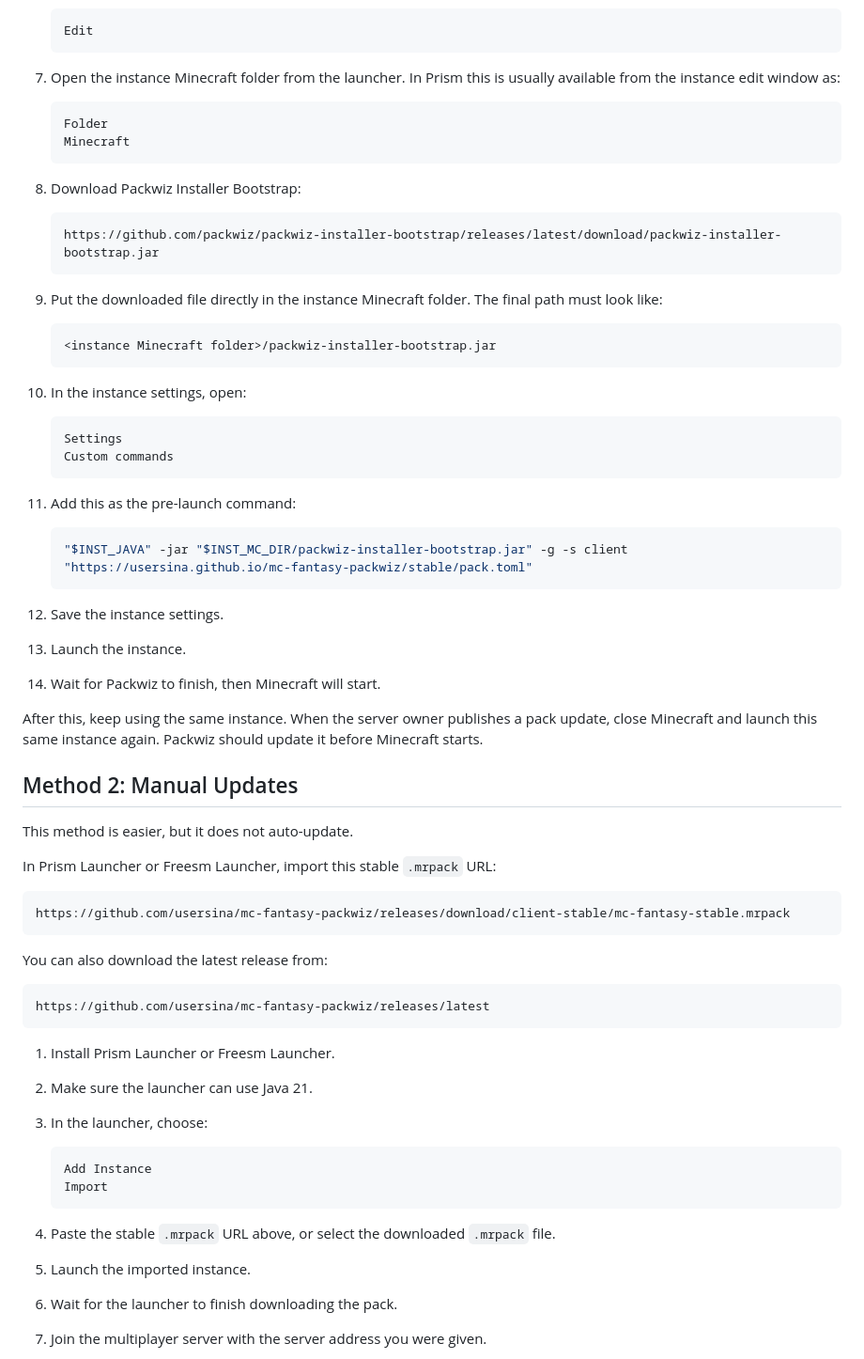
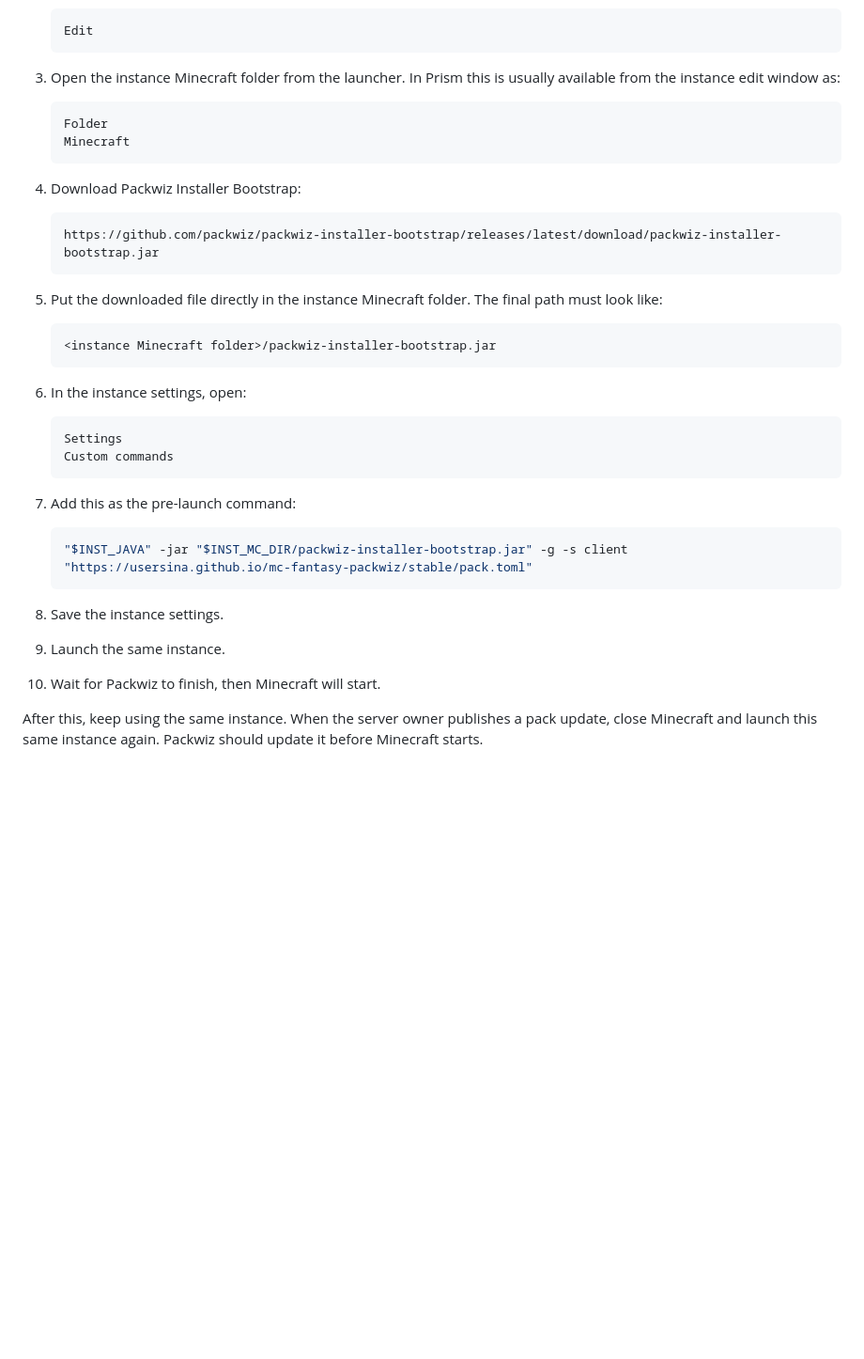
Before and after one commit to usersina/mc-fantasy-packwiz, a Markdown page: docs/client.md, the part around one of its changes. Shown at 94% size. Drawn GitHub-style; blank space fills up the shorter version.

````diff
--- a/docs/client.md
+++ b/docs/client.md
@@ -46,71 +86,40 @@ https://usersina.github.io/mc-fantasy-packwiz/stable/pack.toml
     Edit
     ```
 
-7. Open the instance Minecraft folder from the launcher. In Prism this is usually available from the instance edit window as:
+3. Open the instance Minecraft folder from the launcher. In Prism this is usually available from the instance edit window as:
 
     ```txt
     Folder
     Minecraft
     ```
 
-8. Download Packwiz Installer Bootstrap:
+4. Download Packwiz Installer Bootstrap:
 
     ```txt
     https://github.com/packwiz/packwiz-installer-bootstrap/releases/latest/download/packwiz-installer-bootstrap.jar
     ```
 
-9. Put the downloaded file directly in the instance Minecraft folder. The final path must look like:
+5. Put the downloaded file directly in the instance Minecraft folder. The final path must look like:
 
     ```txt
     <instance Minecraft folder>/packwiz-installer-bootstrap.jar
     ```
 
-10. In the instance settings, open:
+6. In the instance settings, open:
 
     ```txt
     Settings
     Custom commands
     ```
 
-11. Add this as the pre-launch command:
+7. Add this as the pre-launch command:
 
     ```bash
     "$INST_JAVA" -jar "$INST_MC_DIR/packwiz-installer-bootstrap.jar" -g -s client "https://usersina.github.io/mc-fantasy-packwiz/stable/pack.toml"
     ```
 
-12. Save the instance settings.
-13. Launch the instance.
-14. Wait for Packwiz to finish, then Minecraft will start.
+8. Save the instance settings.
+9. Launch the same instance.
+10. Wait for Packwiz to finish, then Minecraft will start.
 
 After this, keep using the same instance. When the server owner publishes a pack update, close Minecraft and launch this same instance again. Packwiz should update it before Minecraft starts.
-
-## Method 2: Manual Updates
-
-This method is easier, but it does not auto-update.
-
-In Prism Launcher or Freesm Launcher, import this stable `.mrpack` URL:
-
-```txt
-https://github.com/usersina/mc-fantasy-packwiz/releases/download/client-stable/mc-fantasy-stable.mrpack
-```
-
-You can also download the latest release from:
-
-```txt
-https://github.com/usersina/mc-fantasy-packwiz/releases/latest
-```
-
-1. Install Prism Launcher or Freesm Launcher.
-2. Make sure the launcher can use Java 21.
-3. In the launcher, choose:
-
-    ```txt
-    Add Instance
-    Import
-    ```
-
-4. Paste the stable `.mrpack` URL above, or select the downloaded `.mrpack` file.
-5. Launch the imported instance.
-6. Wait for the launcher to finish downloading the pack.
-7. Join the multiplayer server with the server address you were given.
-
````
Also changed, not shown: other parts of docs/client.md (+58 -40 lines).
